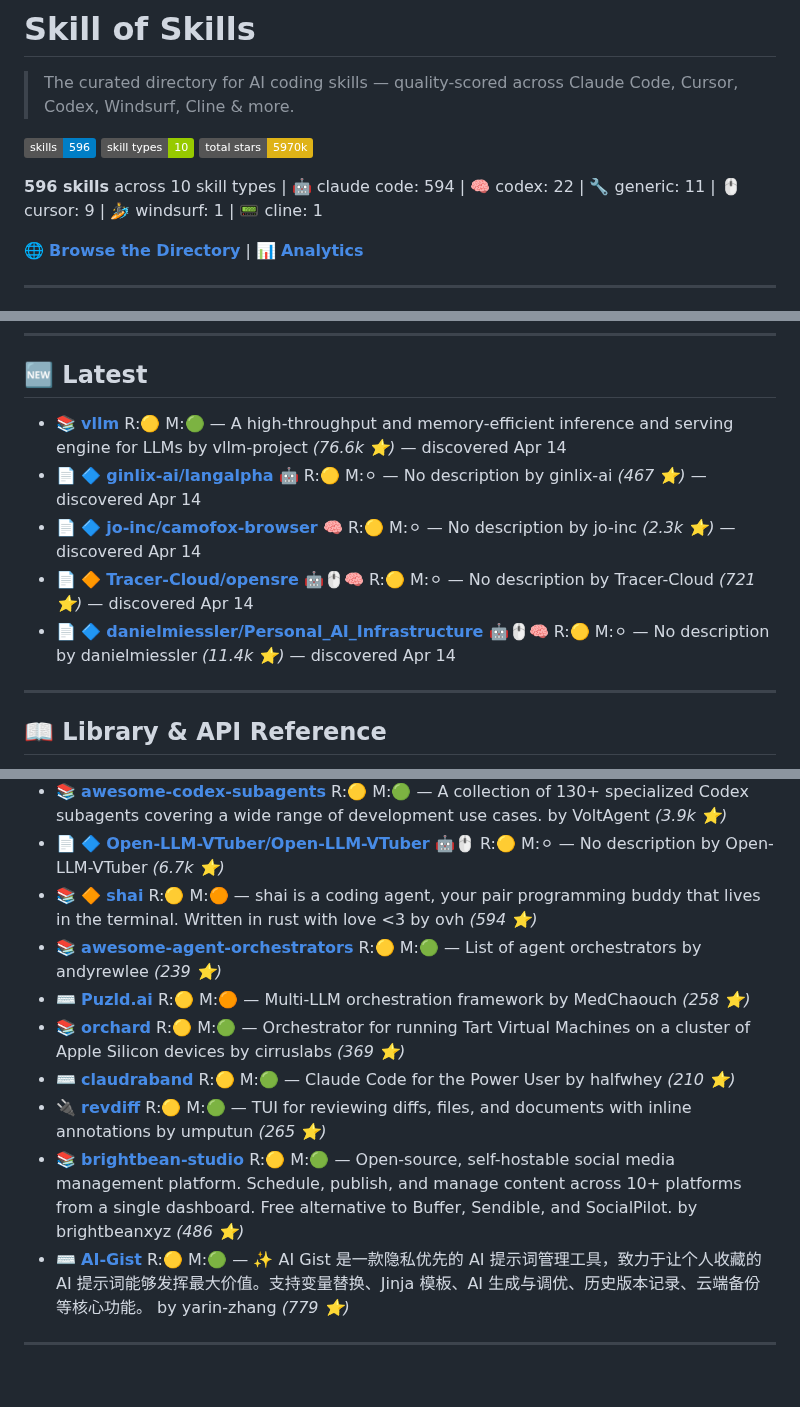
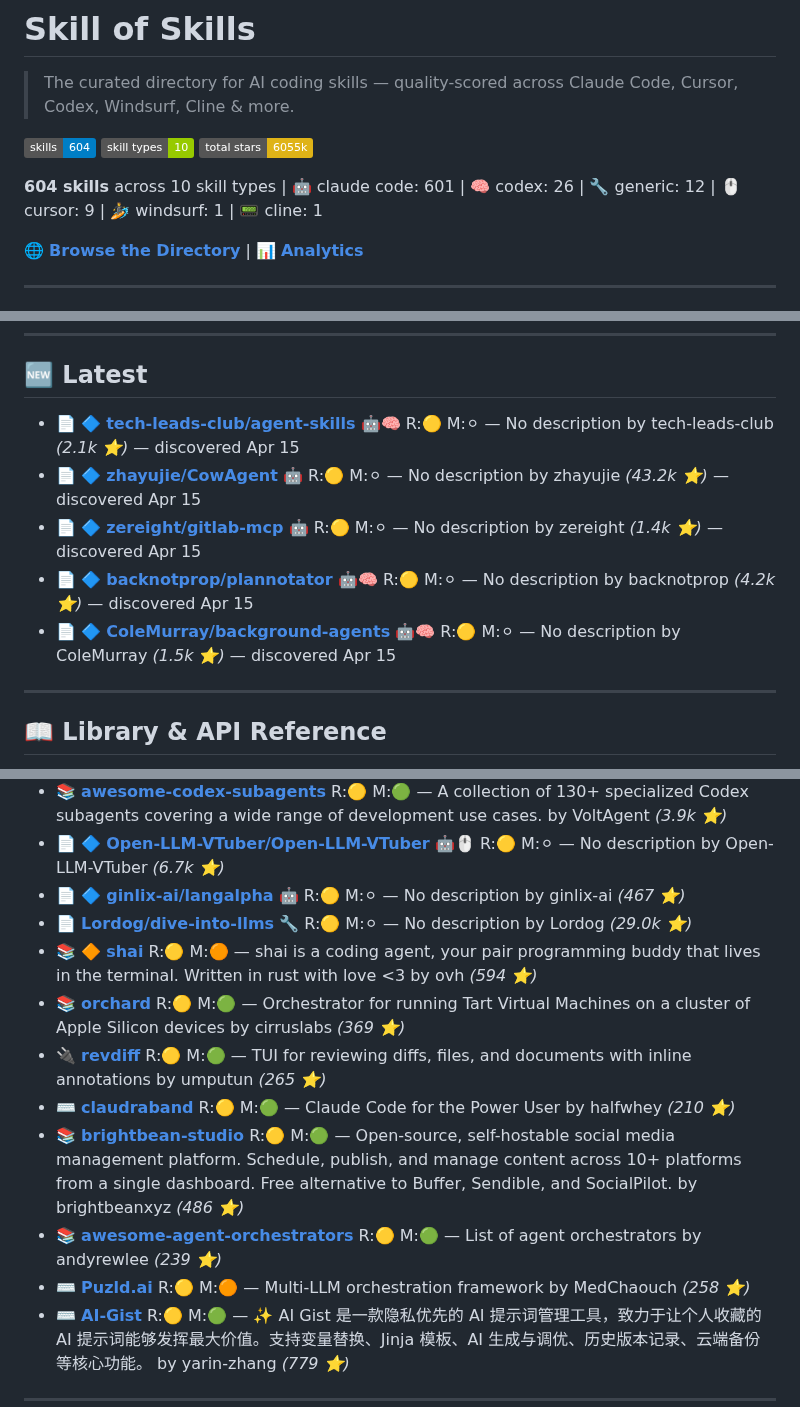
Before and after one commit to the911fund/skill-of-skills, a Markdown page: README.md, 3 parts joined by grey strips. Rendered like a GitHub page; badges without logos; blank space fills up the shorter version.

Commit message:
Auto-update README.md with latest skills data

```diff
--- a/README.md
+++ b/README.md
@@ -2,11 +2,11 @@
 
 > The curated directory for AI coding skills — quality-scored across Claude Code, Cursor, Codex, Windsurf, Cline & more.
 
-[![Tools](https://img.shields.io/badge/skills-596-blue)](https://github.com/the911fund/skill-of-skills)
+[![Tools](https://img.shields.io/badge/skills-604-blue)](https://github.com/the911fund/skill-of-skills)
 [![Categories](https://img.shields.io/badge/skill_types-10-green)](https://github.com/the911fund/skill-of-skills)
-[![Stars](https://img.shields.io/badge/total_stars-5970k-yellow)](https://github.com/the911fund/skill-of-skills)
+[![Stars](https://img.shields.io/badge/total_stars-6055k-yellow)](https://github.com/the911fund/skill-of-skills)
 
-**596 skills** across 10 skill types | 🤖 claude code: 594 | 🧠 codex: 22 | 🔧 generic: 11 | 🖱️ cursor: 9 | 🏄 windsurf: 1 | 📟 cline: 1
+**604 skills** across 10 skill types | 🤖 claude code: 601 | 🧠 codex: 26 | 🔧 generic: 12 | 🖱️ cursor: 9 | 🏄 windsurf: 1 | 📟 cline: 1
 
 🌐 **[Browse the Directory](https://skills.911fund.io)** | 📊 **[Analytics](https://skills.911fund.io/analytics)**
 
@@ -31,11 +31,11 @@
 
 ## 🆕 Latest
 
-- 📚  **[vllm](https://github.com/vllm-project/vllm)**  R:🟡 M:🟢 — A high-throughput and memory-efficient inference and serving engine for LLMs by vllm-project *(76.6k ⭐)* — discovered Apr 14
-- 📄 🔷 **[ginlix-ai/langalpha](https://github.com/ginlix-ai/langalpha)** 🤖 R:🟡 M:⚪ — No description by ginlix-ai *(467 ⭐)* — discovered Apr 14
-- 📄 🔷 **[jo-inc/camofox-browser](https://github.com/jo-inc/camofox-browser)** 🧠 R:🟡 M:⚪ — No description by jo-inc *(2.3k ⭐)* — discovered Apr 14
-- 📄 🔶 **[Tracer-Cloud/opensre](https://github.com/Tracer-Cloud/opensre)** 🤖🖱️🧠 R:🟡 M:⚪ — No description by Tracer-Cloud *(721 ⭐)* — discovered Apr 14
-- 📄 🔷 **[danielmiessler/Personal_AI_Infrastructure](https://github.com/danielmiessler/Personal_AI_Infrastructure)** 🤖🖱️🧠 R:🟡 M:⚪ — No description by danielmiessler *(11.4k ⭐)* — discovered Apr 14
+- 📄 🔷 **[tech-leads-club/agent-skills](https://github.com/tech-leads-club/agent-skills)** 🤖🧠 R:🟡 M:⚪ — No description by tech-leads-club *(2.1k ⭐)* — discovered Apr 15
+- 📄 🔷 **[zhayujie/CowAgent](https://github.com/zhayujie/CowAgent)** 🤖 R:🟡 M:⚪ — No description by zhayujie *(43.2k ⭐)* — discovered Apr 15
+- 📄 🔷 **[zereight/gitlab-mcp](https://github.com/zereight/gitlab-mcp)** 🤖 R:🟡 M:⚪ — No description by zereight *(1.4k ⭐)* — discovered Apr 15
+- 📄 🔷 **[backnotprop/plannotator](https://github.com/backnotprop/plannotator)** 🤖🧠 R:🟡 M:⚪ — No description by backnotprop *(4.2k ⭐)* — discovered Apr 15
+- 📄 🔷 **[ColeMurray/background-agents](https://github.com/ColeMurray/background-agents)** 🤖🧠 R:🟡 M:⚪ — No description by ColeMurray *(1.5k ⭐)* — discovered Apr 15
 
 ---
 
@@ -651,13 +657,15 @@
 - 📚  **[casdoor](https://github.com/casdoor/casdoor)**  R:🟡 M:🟢 — An open-source Agent-first Identity and Access Management (IAM) /LLM MCP & agent gateway and auth server with web UI supporting OpenClaw, MCP, OAuth, OIDC, SAML, CAS, LDAP, SCIM, WebAuthn, TOTP, MFA, Face ID, Google Workspace, Azure AD by casdoor *(13.3k ⭐)*
 - 📚  **[awesome-codex-subagents](https://github.com/VoltAgent/awesome-codex-subagents)**  R:🟡 M:🟢 — A collection of 130+ specialized Codex subagents covering a wide range of development use cases. by VoltAgent *(3.9k ⭐)*
 - 📄 🔷 **[Open-LLM-VTuber/Open-LLM-VTuber](https://github.com/Open-LLM-VTuber/Open-LLM-VTuber)** 🤖🖱️ R:🟡 M:⚪ — No description by Open-LLM-VTuber *(6.7k ⭐)*
+- 📄 🔷 **[ginlix-ai/langalpha](https://github.com/ginlix-ai/langalpha)** 🤖 R:🟡 M:⚪ — No description by ginlix-ai *(467 ⭐)*
+- 📄  **[Lordog/dive-into-llms](https://github.com/Lordog/dive-into-llms)** 🔧 R:🟡 M:⚪ — No description by Lordog *(29.0k ⭐)*
 - 📚 🔶 **[shai](https://github.com/ovh/shai)**  R:🟡 M:🟠 — shai is a coding agent, your pair programming buddy that lives in the terminal. Written in rust with love <3 by ovh *(594 ⭐)*
+- 📚  **[orchard](https://github.com/cirruslabs/orchard)**  R:🟡 M:🟢 — Orchestrator for running Tart Virtual Machines on a cluster of Apple Silicon devices by cirruslabs *(369 ⭐)*
+- 🔌  **[revdiff](https://github.com/umputun/revdiff)**  R:🟡 M:🟢 — TUI for reviewing diffs, files, and documents with inline annotations by umputun *(265 ⭐)*
+- ⌨️  **[claudraband](https://github.com/halfwhey/claudraband)**  R:🟡 M:🟢 — Claude Code for the Power User by halfwhey *(210 ⭐)*
+- 📚  **[brightbean-studio](https://github.com/brightbeanxyz/brightbean-studio)**  R:🟡 M:🟢 — Open-source, self-hostable social media management platform. Schedule, publish, and manage content across 10+ platforms from a single dashboard. Free alternative to Buffer, Sendible, and SocialPilot. by brightbeanxyz *(486 ⭐)*
 - 📚  **[awesome-agent-orchestrators](https://github.com/andyrewlee/awesome-agent-orchestrators)**  R:🟡 M:🟢 — List of agent orchestrators by andyrewlee *(239 ⭐)*
 - ⌨️  **[Puzld.ai](https://github.com/MedChaouch/Puzld.ai)**  R:🟡 M:🟠 — Multi-LLM orchestration framework by MedChaouch *(258 ⭐)*
-- 📚  **[orchard](https://github.com/cirruslabs/orchard)**  R:🟡 M:🟢 — Orchestrator for running Tart Virtual Machines on a cluster of Apple Silicon devices by cirruslabs *(369 ⭐)*
-- ⌨️  **[claudraband](https://github.com/halfwhey/claudraband)**  R:🟡 M:🟢 — Claude Code for the Power User by halfwhey *(210 ⭐)*
-- 🔌  **[revdiff](https://github.com/umputun/revdiff)**  R:🟡 M:🟢 — TUI for reviewing diffs, files, and documents with inline annotations by umputun *(265 ⭐)*
-- 📚  **[brightbean-studio](https://github.com/brightbeanxyz/brightbean-studio)**  R:🟡 M:🟢 — Open-source, self-hostable social media management platform. Schedule, publish, and manage content across 10+ platforms from a single dashboard. Free alternative to Buffer, Sendible, and SocialPilot. by brightbeanxyz *(486 ⭐)*
 - ⌨️  **[AI-Gist](https://github.com/yarin-zhang/AI-Gist)**  R:🟡 M:🟢 — ✨ AI Gist 是一款隐私优先的 AI 提示词管理工具，致力于让个人收藏的 AI 提示词能够发挥最大价值。支持变量替换、Jinja 模板、AI 生成与调优、历史版本记录、云端备份等核心功能。 by yarin-zhang *(779 ⭐)*
 
 ---
```
Also changed, not shown: other parts of README.md (+6 -0 lines).
